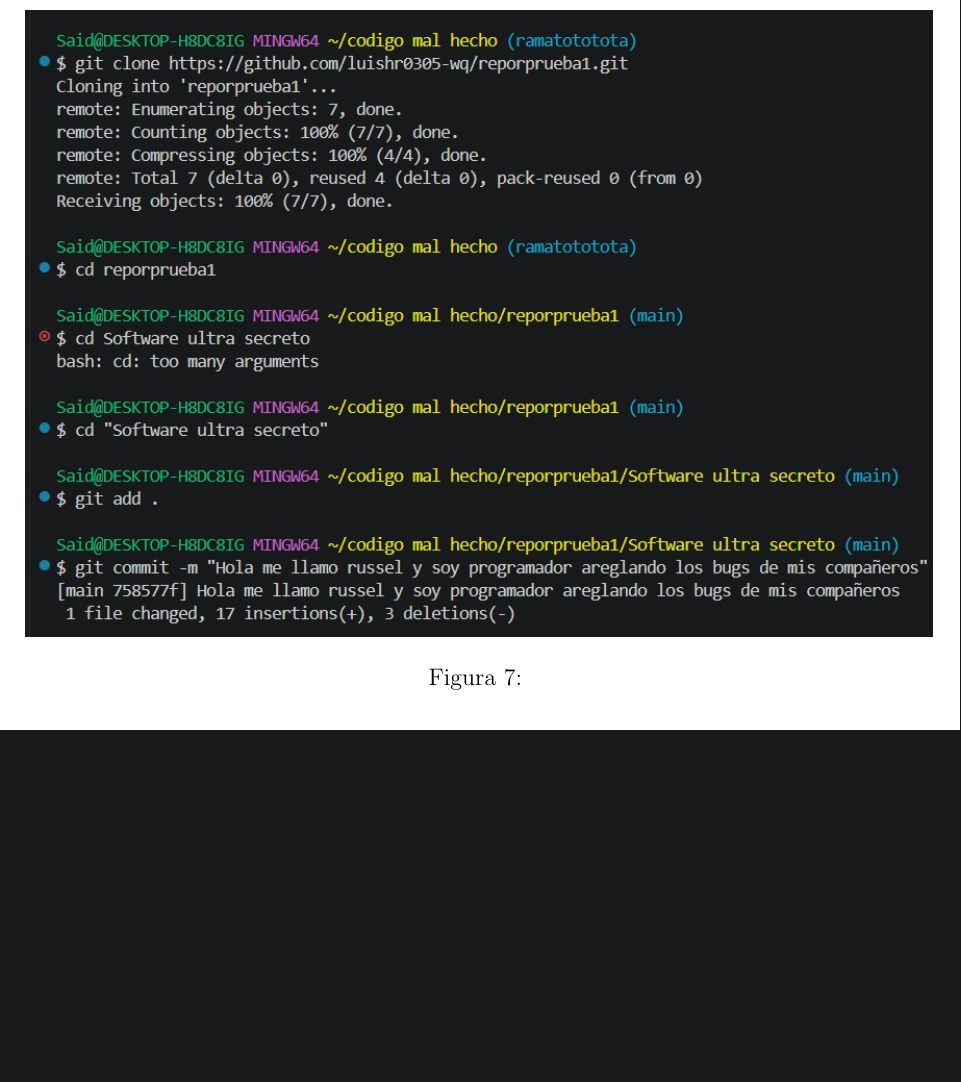
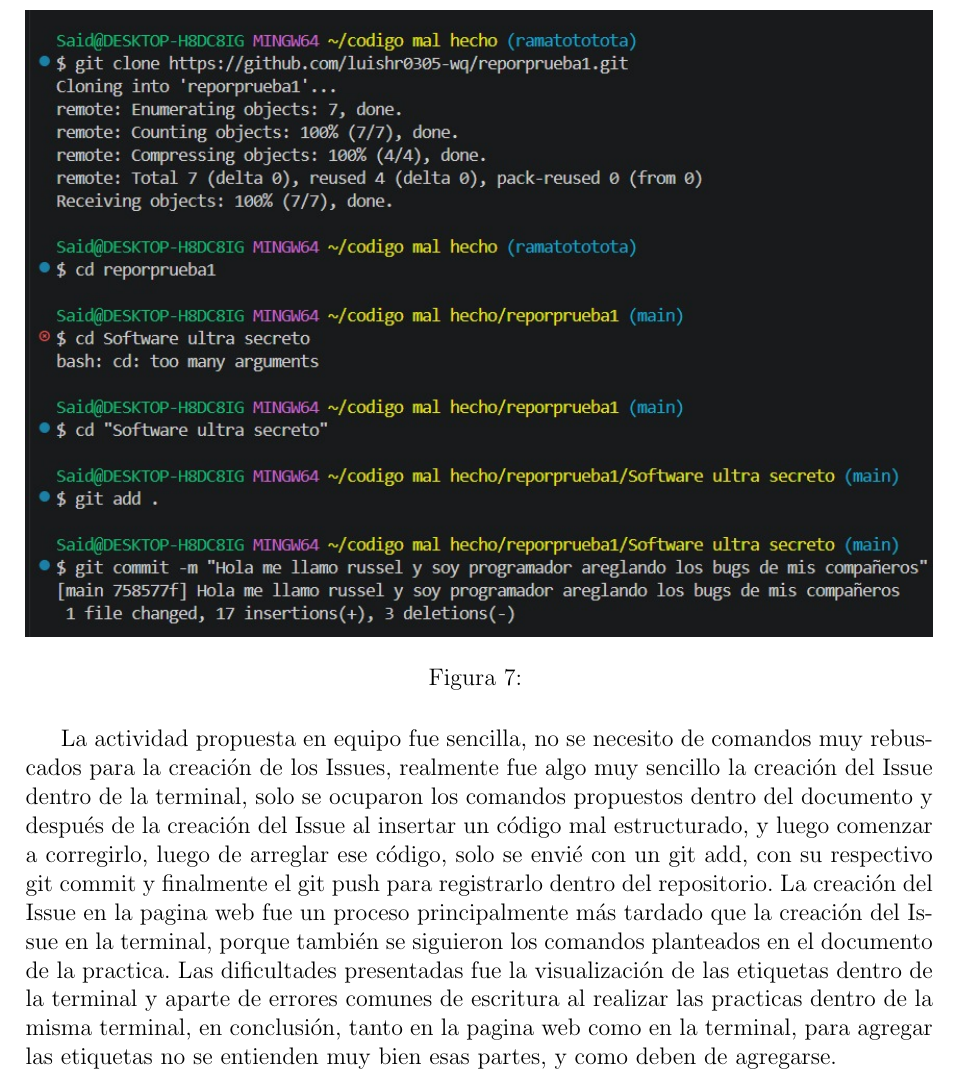
Before and after one commit to luishr0305-wq/reporprueba1, a LaTeX document (main.tex, which reads conclusiones.tex): part of page 5 of 5, cut so that both start at the same text, the shorter picture padded with empty space. Compiled offline with pdfLaTeX.

Commit message:
Se agregaron conclusiones

```diff
--- /dev/null
+++ b/conclusiones.tex
@@ -0,0 +1,13 @@
+La actividad propuesta en equipo fue sencilla, no se necesito de comandos muy rebuscados
+para la creación de los Issues, realmente fue algo muy sencillo la creación del Issue
+dentro de la terminal, solo se ocuparon los comandos propuestos dentro del documento y
+después de la creación del Issue al insertar un código mal estructurado, y luego comenzar
+a corregirlo, luego de arreglar ese código, solo se envié con un git add, con su respectivo
+git commit y finalmente el git push para registrarlo dentro del repositorio.
+La creación del Issue en la pagina web fue un proceso principalmente más tardado que
+la creación del Issue en la terminal, porque también se siguieron los comandos planteados
+en el documento de la practica. Las dificultades presentadas fue la visualización de las
+etiquetas dentro de la terminal y aparte de errores comunes de escritura al realizar las
+practicas dentro de la misma terminal, en conclusión, tanto en la pagina web como en la
+terminal, para agregar las etiquetas no se entienden muy bien esas partes, y como deben
+de agregarse.
--- a/main.tex
+++ b/main.tex
@@ -90,4 +90,6 @@
 \input{Crear_un_issue_desde_la_página_web.tex}
 
 \input{Crear_un_issue_desde_un_CLI.tex}
+
+\input{conclusiones.tex}
 \end{document}
```
